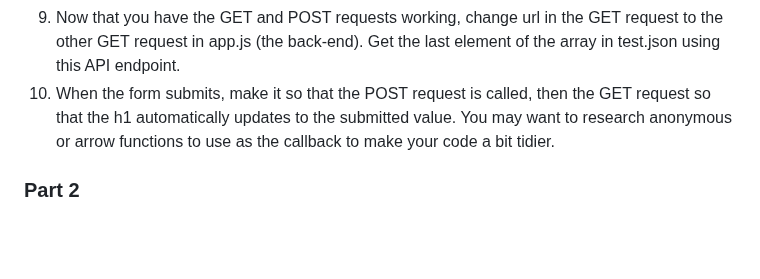
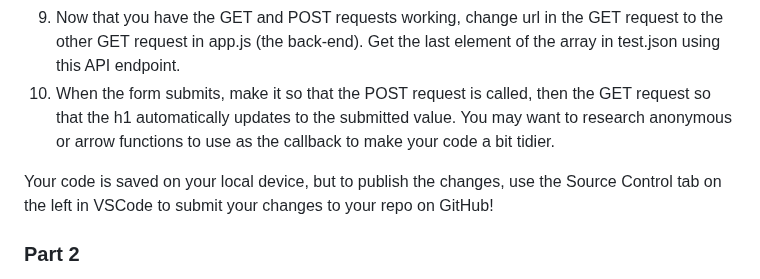
Before and after one commit to willwoodward/api-tutorial, a Markdown page: README.md, the part around the change. GitHub-like rendering; blank space fills up the shorter version.

Commit message:
Git tutorial

```diff
--- a/README.md
+++ b/README.md
@@ -31,5 +31,7 @@ Well done! POST and GET requests are the two main types that you will use. The n
 9. Now that you have the GET and POST requests working, change url in the GET request to the other GET request in app.js (the back-end). Get the last element of the array in test.json using this API endpoint.
 10. When the form submits, make it so that the POST request is called, then the GET request so that the h1 automatically updates to the submitted value. You may want to research anonymous or arrow functions to use as the callback to make your code a bit tidier.
 
+Your code is saved on your local device, but to publish the changes, use the Source Control tab on the left in VSCode to submit your changes to your repo on GitHub!
+
 ### Part 2
 This will a lot more loose and feel free to mess around! Make sure to read app.js, it's okay to not understand what every line does, but the necessary endpoints will be in there.
```
